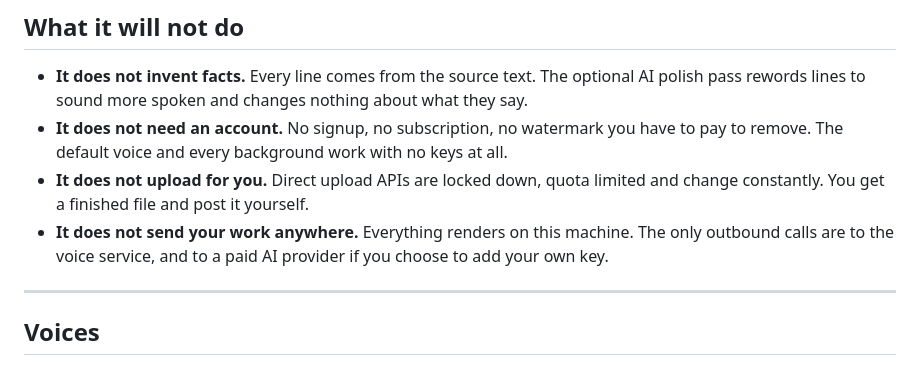
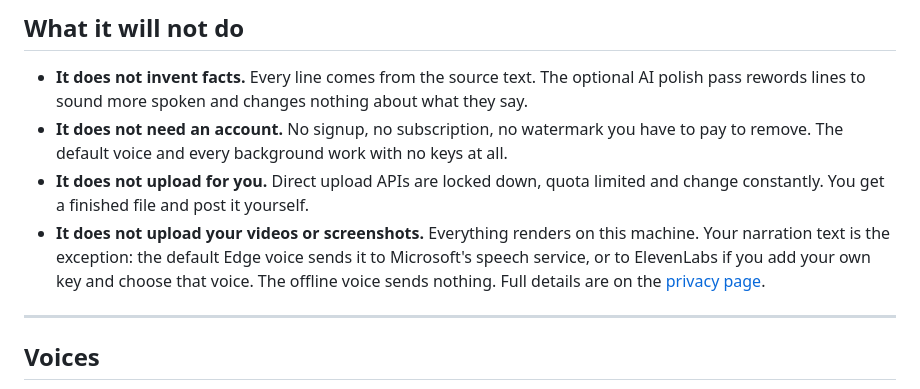
Before and after one commit to techygeekshome/ShortGeek, a Markdown page: README.md, the part around the change. Rendered like a GitHub page.

Commit message:
README: say where narration text goes, link the privacy page

```diff
--- a/README.md
+++ b/README.md
@@ -110,8 +110,10 @@ Nothing is AI generated and nothing is somebody else's footage passed off as you
   remove. The default voice and every background work with no keys at all.
 - **It does not upload for you.** Direct upload APIs are locked down, quota limited and change
   constantly. You get a finished file and post it yourself.
-- **It does not send your work anywhere.** Everything renders on this machine. The only outbound
-  calls are to the voice service, and to a paid AI provider if you choose to add your own key.
+- **It does not upload your videos or screenshots.** Everything renders on this machine. Your
+  narration text is the exception: the default Edge voice sends it to Microsoft's speech service,
+  or to ElevenLabs if you add your own key and choose that voice. The offline voice sends nothing.
+  Full details are on the [privacy page](https://techygeekshome.info/shortgeek/privacy/).
 
 ---
 
```
